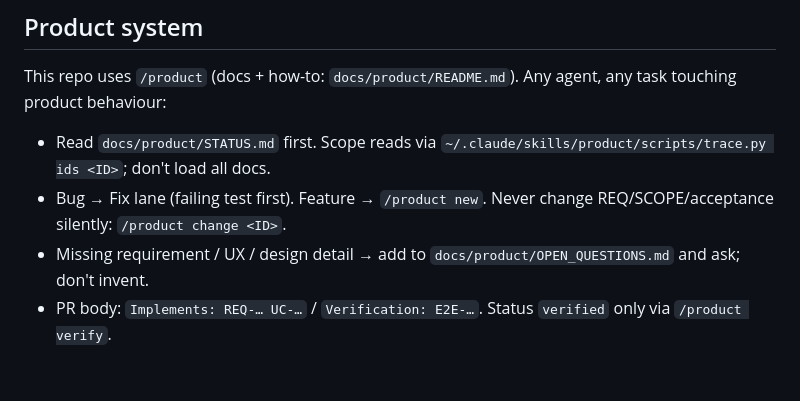
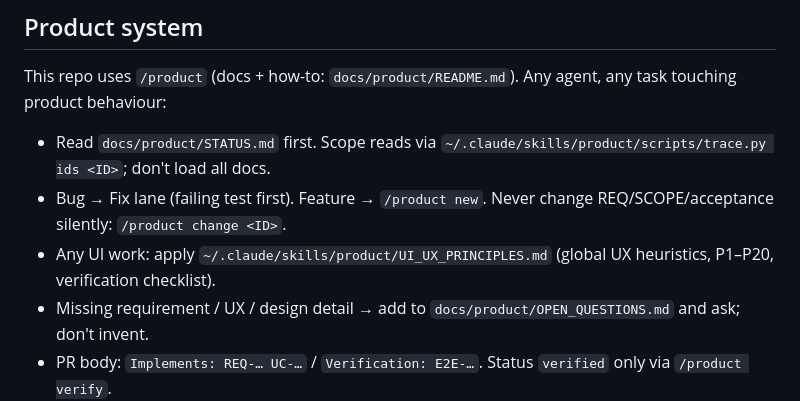
Before and after one commit to m0hamedb3ngab5ia/career-os-template, a Markdown page: CLAUDE.md, the part around the change. Rendered like a GitHub page; blank space fills up the shorter version.

```diff
--- a/CLAUDE.md
+++ b/CLAUDE.md
@@ -90,5 +90,6 @@ this file; AGENTS.md points here.
 This repo uses `/product` (docs + how-to: `docs/product/README.md`). Any agent, any task touching product behaviour:
 - Read `docs/product/STATUS.md` first. Scope reads via `~/.claude/skills/product/scripts/trace.py ids <ID>`; don't load all docs.
 - Bug → Fix lane (failing test first). Feature → `/product new`. Never change REQ/SCOPE/acceptance silently: `/product change <ID>`.
+- Any UI work: apply `~/.claude/skills/product/UI_UX_PRINCIPLES.md` (global UX heuristics, P1–P20, verification checklist).
 - Missing requirement / UX / design detail → add to `docs/product/OPEN_QUESTIONS.md` and ask; don't invent.
 - PR body: `Implements: REQ-… UC-…` / `Verification: E2E-…`. Status `verified` only via `/product verify`.
```
Also changed, not shown: docs/product/08_DESIGN_SYSTEM.md (+6 -1 lines).
